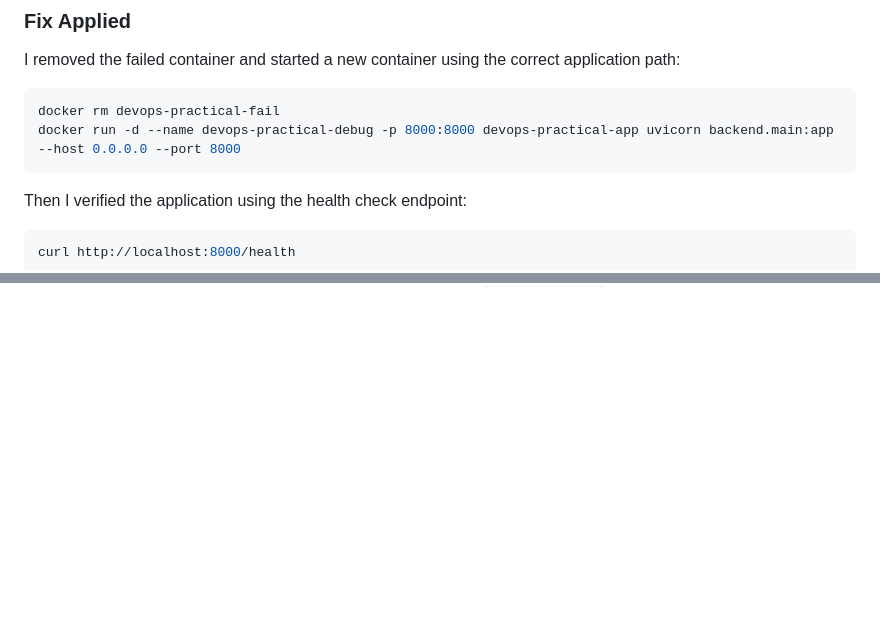
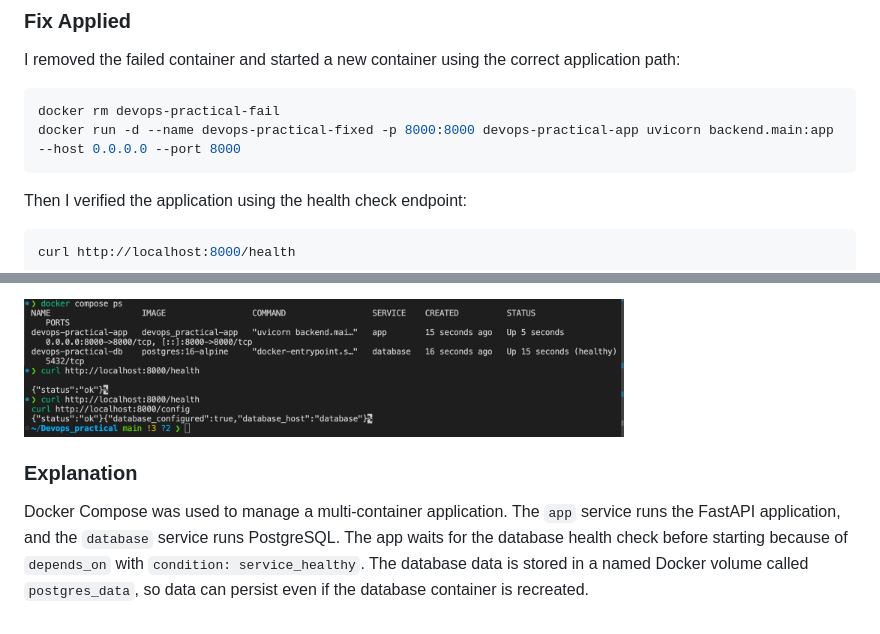
Before and after one commit to BIRAJ49/Practical_Execution_Task-DevOps, a Markdown page: README.md, 2 parts joined by grey strips. Rendered like a GitHub page; pictures changed too: screenshoot/docker-compose-running.png (added); blank space fills up the shorter version.

Commit message:
Added Docker Compose setup

````diff
--- a/README.md
+++ b/README.md
@@ -243,7 +243,7 @@ I removed the failed container and started a new container using the correct app
 
 ```bash
 docker rm devops-practical-fail
-docker run -d --name devops-practical-debug -p 8000:8000 devops-practical-app uvicorn backend.main:app --host 0.0.0.0 --port 8000
+docker run -d --name devops-practical-fixed -p 8000:8000 devops-practical-app uvicorn backend.main:app --host 0.0.0.0 --port 8000
 ```
 
 Then I verified the application using the health check endpoint:
@@ -273,0 +368,5 @@ I used `docker ps -a` to check the stopped container, `docker logs` to view the
+<img src="screenshoot/docker-compose-running.png" alt="Docker Compose running app and database" width="600">
+
+### Explanation
+
+Docker Compose was used to manage a multi-container application. The `app` service runs the FastAPI application, and the `database` service runs PostgreSQL. The app waits for the database health check before starting because of `depends_on` with `condition: service_healthy`. The database data is stored in a named Docker volume called `postgres_data`, so data can persist even if the database container is recreated.
````
Also changed, not shown: other parts of README.md (+94 -0 lines), 4 other files.
